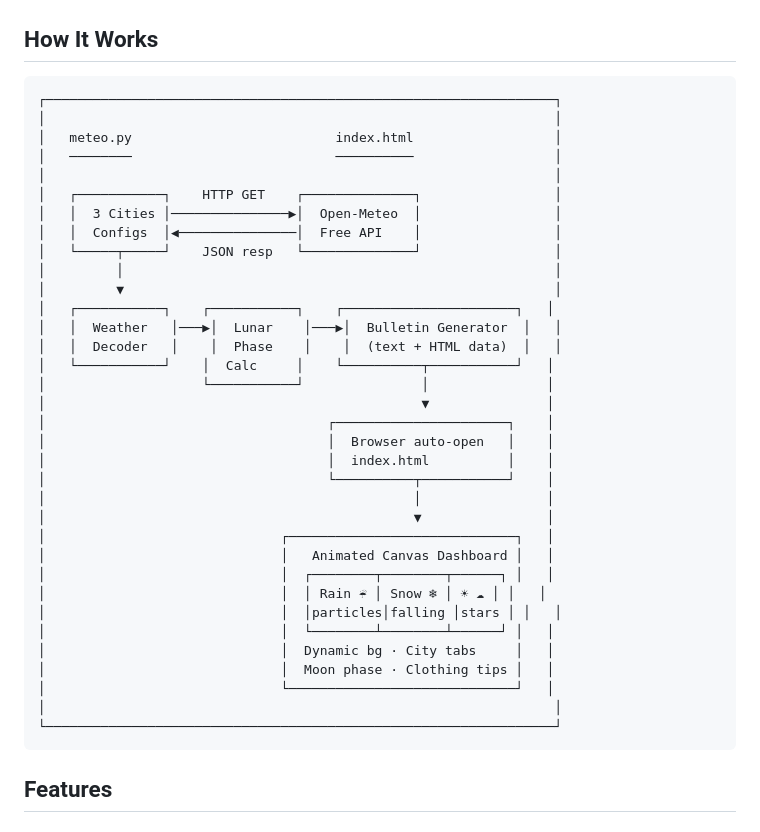
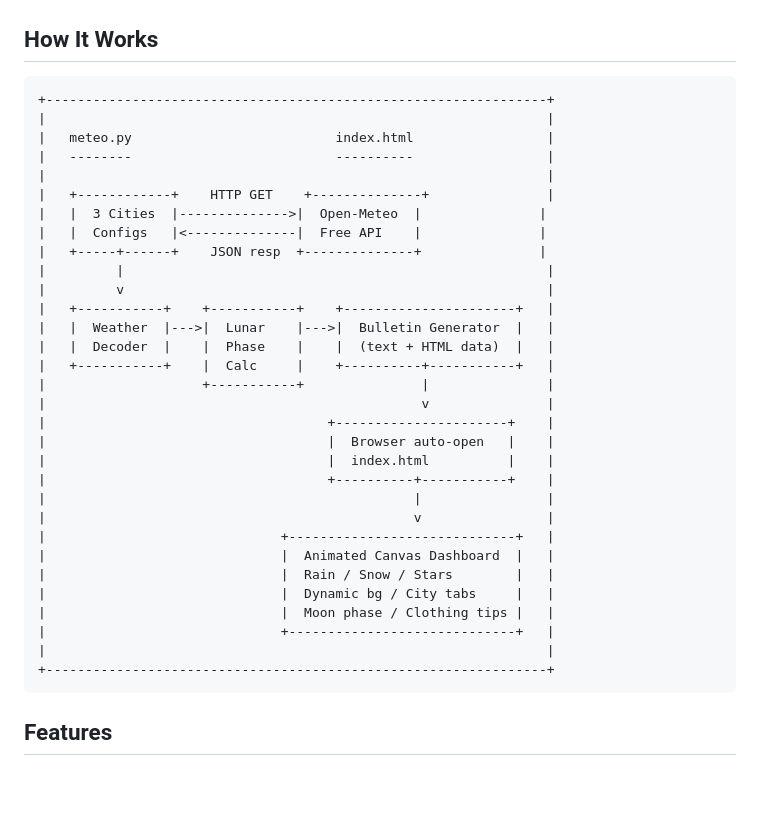
Before and after one commit to SkibidiUlysse/meteo-dashboard, a Markdown page: README.md, the part around the change. Rendered like a GitHub page; blank space fills up the shorter version.

Commit message:
fix: use pure ASCII in schematic for consistent rendering

````diff
--- a/README.md
+++ b/README.md
@@ -18,40 +18,37 @@
 ## How It Works
 
 ```
-┌─────────────────────────────────────────────────────────────────┐
-│                                                                 │
-│   meteo.py                          index.html                  │
-│   ────────                          ──────────                  │
-│                                                                 │
-│   ┌───────────┐    HTTP GET    ┌──────────────┐                 │
-│   │  3 Cities │───────────────▶│  Open-Meteo  │                 │
-│   │  Configs  │◀───────────────│  Free API    │                 │
-│   └─────┬─────┘    JSON resp   └──────────────┘                 │
-│         │                                                       │
-│         ▼                                                       │
-│   ┌───────────┐    ┌───────────┐    ┌──────────────────────┐   │
-│   │  Weather   │───▶│  Lunar    │───▶│  Bulletin Generator  │   │
-│   │  Decoder   │    │  Phase    │    │  (text + HTML data)  │   │
-│   └───────────┘    │  Calc     │    └──────────┬───────────┘   │
-│                    └───────────┘               │               │
-│                                                ▼               │
-│                                    ┌──────────────────────┐    │
-│                                    │  Browser auto-open   │    │
-│                                    │  index.html          │    │
-│                                    └──────────┬───────────┘    │
-│                                               │                │
-│                                               ▼                │
-│                              ┌─────────────────────────────┐   │
-│                              │   Animated Canvas Dashboard │   │
-│                              │  ┌────────┬────────┬──────┐ │   │
-│                              │  │ Rain ☔ │ Snow ❄ │ ☀ ☁ │ │   │
-│                              │  │particles│falling │stars │ │   │
-│                              │  └────────┴────────┴──────┘ │   │
-│                              │  Dynamic bg · City tabs     │   │
-│                              │  Moon phase · Clothing tips │   │
-│                              └─────────────────────────────┘   │
-│                                                                 │
-└─────────────────────────────────────────────────────────────────┘
++----------------------------------------------------------------+
+|                                                                |
+|   meteo.py                          index.html                 |
+|   --------                          ----------                 |
+|                                                                |
+|   +------------+    HTTP GET    +--------------+               |
+|   |  3 Cities  |-------------->|  Open-Meteo  |               |
+|   |  Configs   |<--------------|  Free API    |               |
+|   +-----+------+    JSON resp  +--------------+               |
+|         |                                                      |
+|         v                                                      |
+|   +-----------+    +-----------+    +----------------------+   |
+|   |  Weather  |--->|  Lunar    |--->|  Bulletin Generator  |   |
+|   |  Decoder  |    |  Phase    |    |  (text + HTML data)  |   |
+|   +-----------+    |  Calc     |    +----------+-----------+   |
+|                    +-----------+               |               |
+|                                                v               |
+|                                    +----------------------+    |
+|                                    |  Browser auto-open   |    |
+|                                    |  index.html          |    |
+|                                    +----------+-----------+    |
+|                                               |                |
+|                                               v                |
+|                              +-----------------------------+   |
+|                              |  Animated Canvas Dashboard  |   |
+|                              |  Rain / Snow / Stars        |   |
+|                              |  Dynamic bg / City tabs     |   |
+|                              |  Moon phase / Clothing tips |   |
+|                              +-----------------------------+   |
+|                                                                |
++----------------------------------------------------------------+
 ```
 
 ## Features
````
